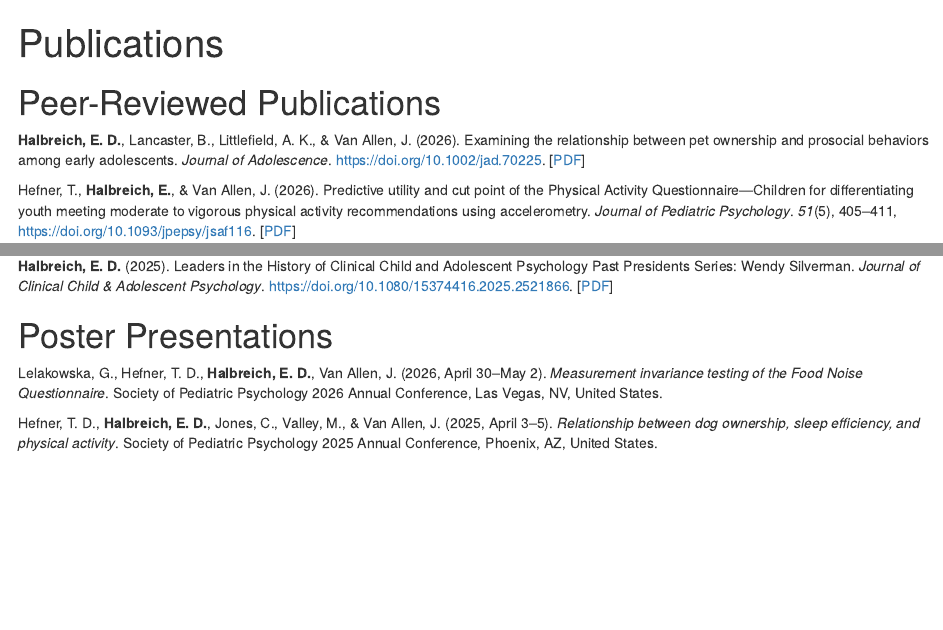
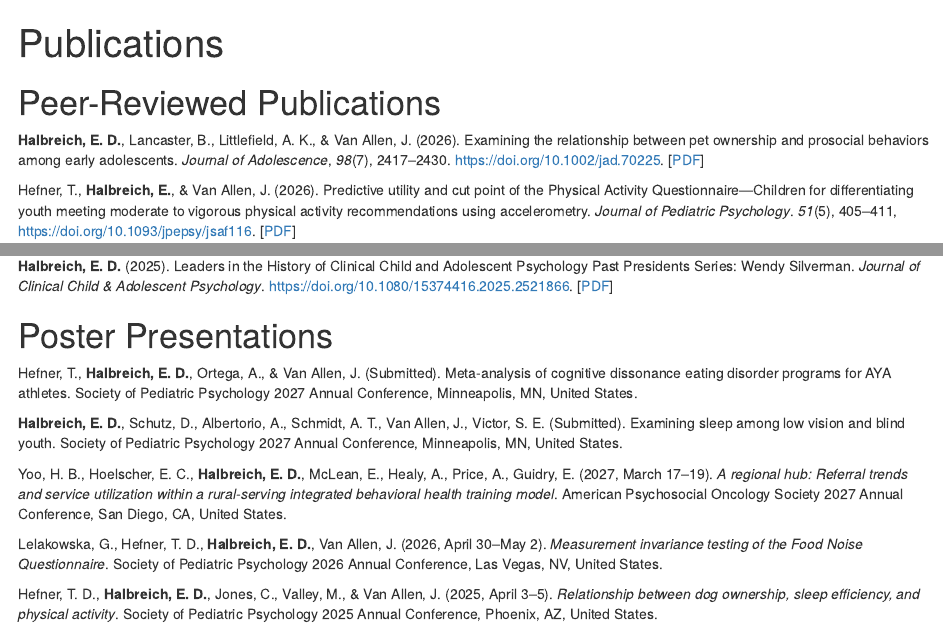
Before and after one commit to EliHalbreich/Halbreich, an R Markdown document (content/publications.Rmarkdown): the page in a window 1100 px wide, from its top, and a second part further down, joined at a grey line. Rendered offline with R 4.5, knitr and Pandoc, with nearby package versions.

Commit message:
October 2026 updates

```diff
--- a/content/publications.Rmarkdown
+++ b/content/publications.Rmarkdown
@@ -4,7 +4,7 @@ title: "Publications"
 ---
 # Peer-Reviewed Publications
 **Halbreich, E. D.**, Lancaster, B., Littlefield, A. K., & Van Allen, J. (2026). Examining the relationship
-between pet ownership and prosocial behaviors among early adolescents. *Journal of Adolescence*. https://doi.org/10.1002/jad.70225. [[PDF](/pdf/halbreich_et_al_2026_examining_the_relationship.pdf)]
+between pet ownership and prosocial behaviors among early adolescents. *Journal of Adolescence*, *98*(7), 2417--2430. https://doi.org/10.1002/jad.70225. [[PDF](/pdf/halbreich_et_al_2026_examining_the_relationship.pdf)]
 
 Hefner, T., **Halbreich, E.**, & Van Allen, J. (2026). Predictive utility and cut point of the Physical Activity Questionnaire—Children for differentiating youth meeting moderate to vigorous physical activity recommendations using accelerometry. *Journal of Pediatric Psychology*. *51*(5), 405--411, https://doi.org/10.1093/jpepsy/jsaf116. [[PDF](/pdf/hefner_et_al_2026_predictive_utility.pdf)]
 
@@ -47,6 +47,12 @@ Linder, D. E., & **Halbreich, E. D.** (2022, February 22). *Does My Pet Need a
 **Halbreich, E. D.** (2025). Leaders in the History of Clinical Child and Adolescent Psychology Past Presidents Series: Wendy Silverman. *Journal of Clinical Child & Adolescent Psychology*. https://doi.org/10.1080/15374416.2025.2521866. [[PDF](/pdf/halbreich_2025_leaders_in_the_history_of_clinical_child.pdf)]
 
 # Poster Presentations
+Hefner, T., **Halbreich, E. D.**, Ortega, A., & Van Allen, J. (Submitted). Meta-analysis of cognitive dissonance eating disorder programs for AYA athletes. Society of Pediatric Psychology 2027 Annual Conference, Minneapolis, MN, United States.
+
+**Halbreich, E. D.**, Schutz, D., Albertorio, A., Schmidt, A. T., Van Allen, J., Victor, S. E. (Submitted). Examining sleep among low vision and blind youth. Society of Pediatric Psychology 2027 Annual Conference, Minneapolis, MN, United States.
+
+Yoo, H. B., Hoelscher, E. C., **Halbreich, E. D.**, McLean, E., Healy, A., Price, A., Guidry, E. (2027, March 17–19). *A regional hub: Referral trends and service utilization within a rural-serving integrated behavioral health training model*. American Psychosocial Oncology Society 2027 Annual Conference, San Diego, CA, United States.
+
 Lelakowska, G., Hefner, T. D., **Halbreich, E. D.**, Van Allen, J. (2026, April 30–May 2). *Measurement invariance testing of the Food Noise Questionnaire*. Society of Pediatric Psychology 2026 Annual Conference, Las Vegas, NV, United States.
 
 Hefner, T. D., **Halbreich, E. D.**, Jones, C., Valley, M., & Van Allen, J. (2025, April 3--5). *Relationship between dog ownership, sleep efficiency, and physical activity*. Society of Pediatric Psychology 2025 Annual Conference, Phoenix, AZ, United States.
```
Also changed, not shown: content/_index.Rmarkdown (+1 -1 lines), content/about.Rmarkdown (+1 -1 lines), content/links.Rmarkdown (+0 -1 lines), content/pdf/cv.pdf, 4 other files.
